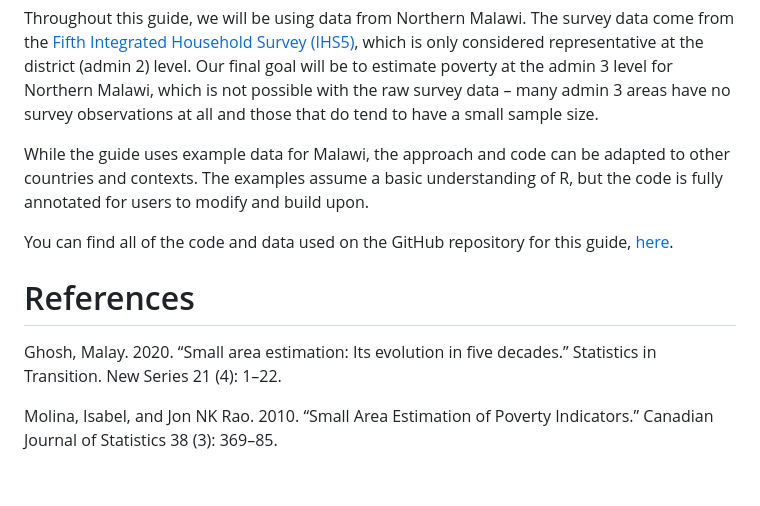
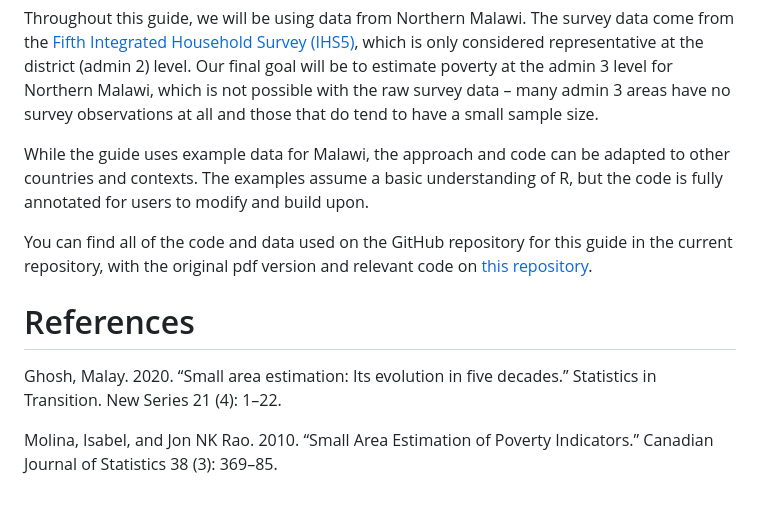
Before and after one commit to ESCAP-SD/geospatialSAEhowto, a Markdown page: README.md, the part around the change. Rendered like a GitHub page.

```diff
--- a/README.md
+++ b/README.md
@@ -38,8 +38,10 @@ Throughout this guide, we will be using data from Northern Malawi. The survey da
 
 While the guide uses example data for Malawi, the approach and code can be adapted to other countries and contexts. The examples assume a basic understanding of R, but the code is fully annotated for users to modify and build upon.
 
+You can find all of the code and data used on the GitHub repository for this guide in the current repository, with the original pdf version and relevant code on [this repository](https://github.com/JoshMerfeld/geospatialSAEhowto).
 
-You can find all of the code and data used on the GitHub repository for this guide, [here](https://github.com/JoshMerfeld/geospatialSAEhowto).
+
+
 
 
 
@@ -47,6 +49,6 @@ You can find all of the code and data used on the GitHub repository for this gui
 
 # References
 
-<a id="1">Ghosh, Malay. 2020. “Small area estimation: Its evolution in five decades.” Statistics in Transition. New Series 21 (4): 1–22.</a>
+<a id="1"></a> Ghosh, Malay. 2020. “Small area estimation: Its evolution in five decades.” Statistics in Transition. New Series 21 (4): 1–22.
 
-<a id="2">Molina, Isabel, and Jon NK Rao. 2010. “Small Area Estimation of Poverty Indicators.” Canadian Journal of Statistics 38 (3): 369–85.</a>
+<a id="2"></a> Molina, Isabel, and Jon NK Rao. 2010. “Small Area Estimation of Poverty Indicators.” Canadian Journal of Statistics 38 (3): 369–85.
```
